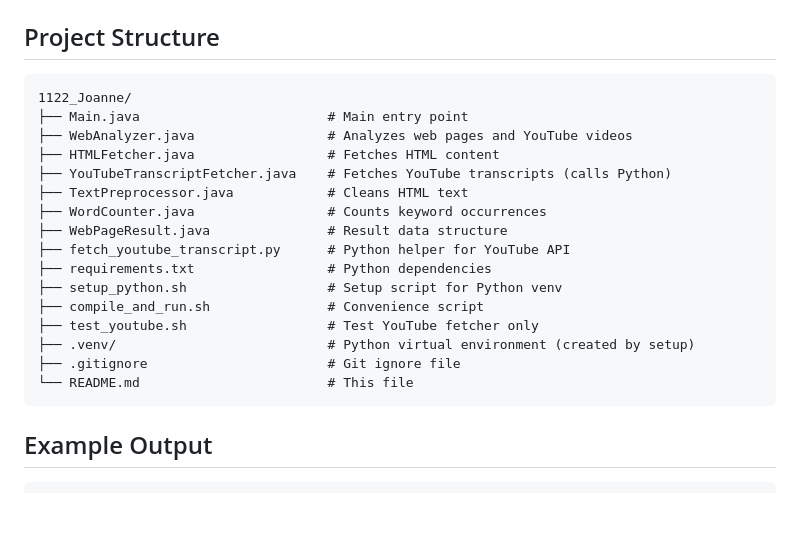
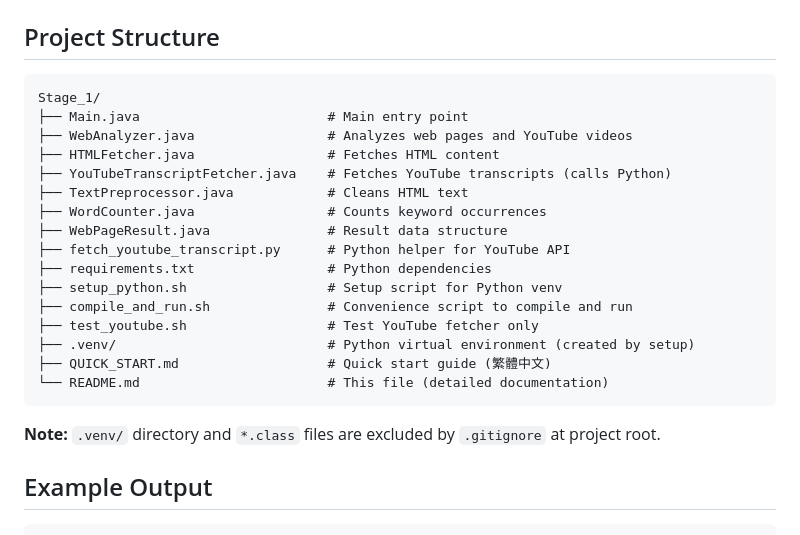
Before and after one commit to yunsin0408/ds_project, a Markdown page: Stage_1/README.md, the part around the change. Rendered like a GitHub page; blank space fills up the shorter version.

````diff
--- a/Stage_1/README.md
+++ b/Stage_1/README.md
@@ -130,7 +130,7 @@ deactivate
 ## Project Structure
 
 ```
-1122_Joanne/
+Stage_1/
 ├── Main.java                        # Main entry point
 ├── WebAnalyzer.java                 # Analyzes web pages and YouTube videos
 ├── HTMLFetcher.java                 # Fetches HTML content
@@ -141,12 +141,14 @@ deactivate
 ├── fetch_youtube_transcript.py      # Python helper for YouTube API
 ├── requirements.txt                 # Python dependencies
 ├── setup_python.sh                  # Setup script for Python venv
-├── compile_and_run.sh               # Convenience script
+├── compile_and_run.sh               # Convenience script to compile and run
 ├── test_youtube.sh                  # Test YouTube fetcher only
 ├── .venv/                           # Python virtual environment (created by setup)
-├── .gitignore                       # Git ignore file
-└── README.md                        # This file
+├── QUICK_START.md                   # Quick start guide (繁體中文)
+└── README.md                        # This file (detailed documentation)
 ```
+
+**Note:** `.venv/` directory and `*.class` files are excluded by `.gitignore` at project root.
 
 ## Example Output
 
````
Also changed, not shown: Stage_2/README.md (+6 -4 lines).
